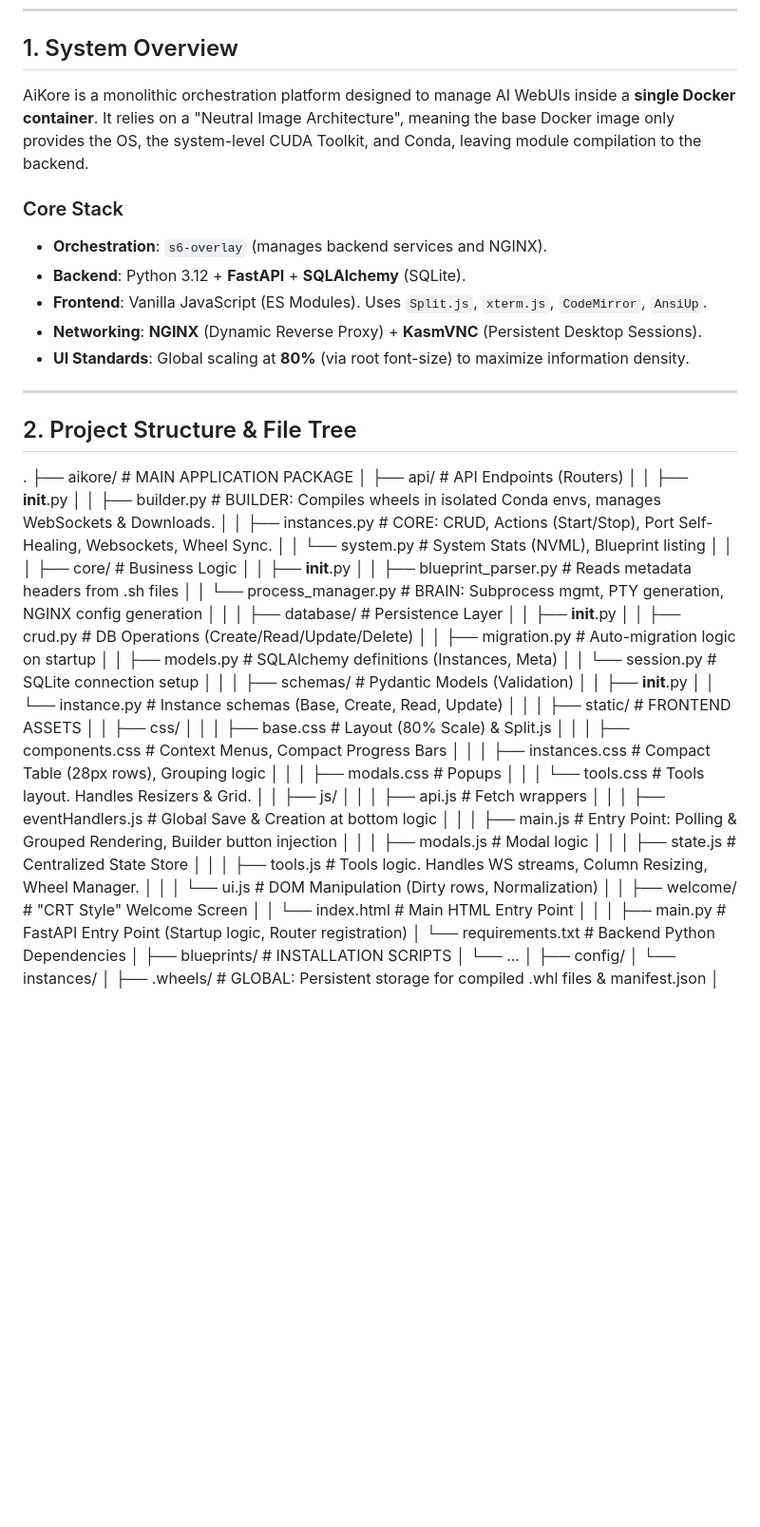
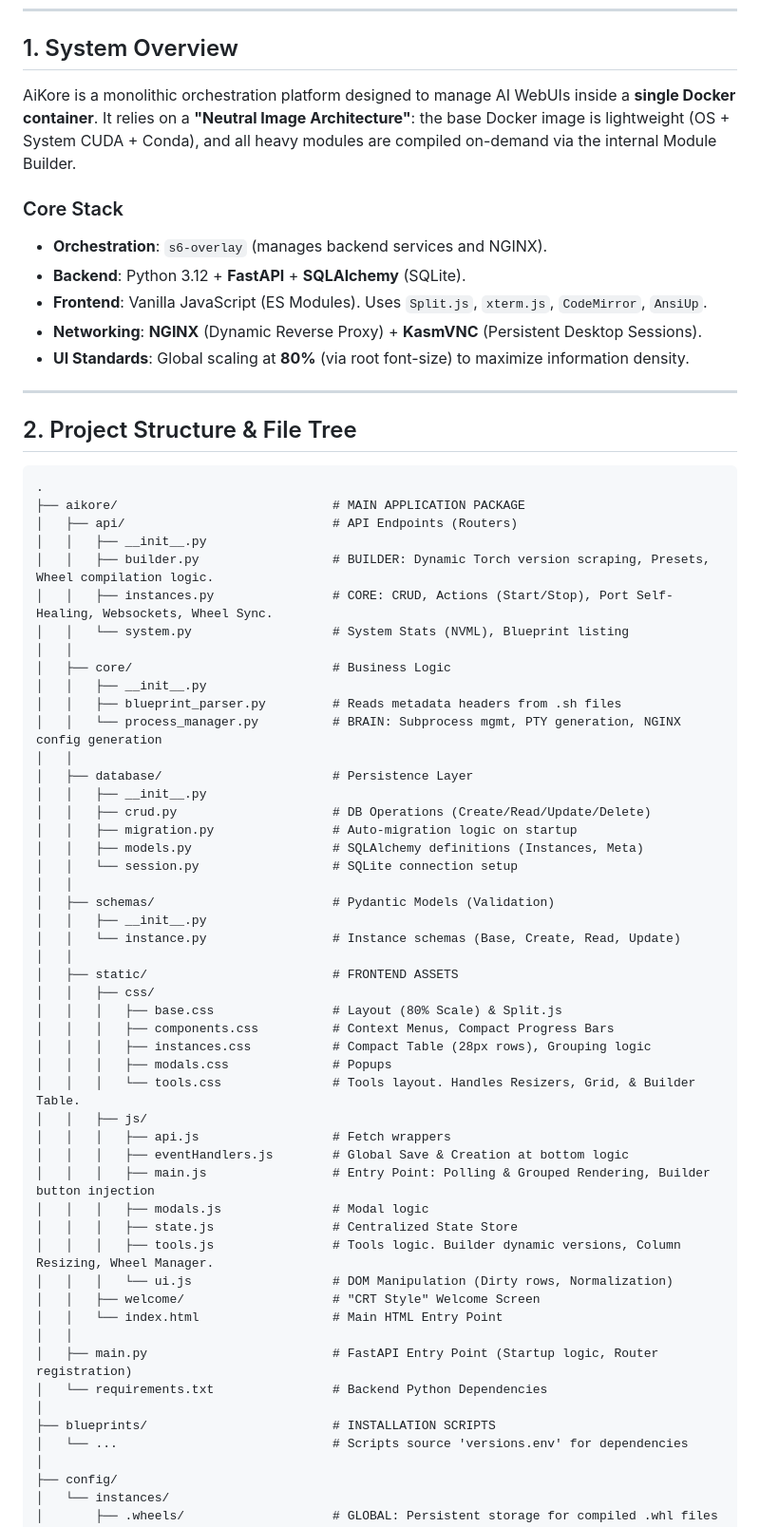
Before and after one commit to grokuku/AiKore, a Markdown page: context.md, the part around one of its changes. Shown at 95% size. Drawn GitHub-style; blank space fills up the shorter version.

````diff
--- a/context.md
+++ b/context.md
@@ -18,7 +18,8 @@ When the user requests a "context update" or when a major feature is implemented
 
 ## 1. System Overview
 
-AiKore is a monolithic orchestration platform designed to manage AI WebUIs inside a **single Docker container**. It relies on a "Neutral Image Architecture", meaning the base Docker image only provides the OS, the system-level CUDA Toolkit, and Conda, leaving module compilation to the backend.
+AiKore is a monolithic orchestration platform designed to manage AI WebUIs inside a **single Docker container**.
+It relies on a **"Neutral Image Architecture"**: the base Docker image is lightweight (OS + System CUDA + Conda), and all heavy modules are compiled on-demand via the internal Module Builder.
 
 ### Core Stack
 *   **Orchestration**: `s6-overlay` (manages backend services and NGINX).
@@ -31,11 +32,12 @@ AiKore is a monolithic orchestration platform designed to manage AI WebUIs insid
 
 ## 2. Project Structure & File Tree
 
+```text
 .
 ├── aikore/                             # MAIN APPLICATION PACKAGE
 │   ├── api/                            # API Endpoints (Routers)
 │   │   ├── __init__.py
-│   │   ├── builder.py                  # BUILDER: Compiles wheels in isolated Conda envs, manages WebSockets & Downloads.
+│   │   ├── builder.py                  # BUILDER: Dynamic Torch version scraping, Presets, Wheel compilation logic.
 │   │   ├── instances.py                # CORE: CRUD, Actions (Start/Stop), Port Self-Healing, Websockets, Wheel Sync.
 │   │   └── system.py                   # System Stats (NVML), Blueprint listing
 │   │
@@ -61,14 +63,14 @@ AiKore is a monolithic orchestration platform designed to manage AI WebUIs insid
 │   │   │   ├── components.css          # Context Menus, Compact Progress Bars
 │   │   │   ├── instances.css           # Compact Table (28px rows), Grouping logic
 │   │   │   ├── modals.css              # Popups
-│   │   │   └── tools.css               # Tools layout. Handles Resizers & Grid.
+│   │   │   └── tools.css               # Tools layout. Handles Resizers, Grid, & Builder Table.
 │   │   ├── js/
 │   │   │   ├── api.js                  # Fetch wrappers
 │   │   │   ├── eventHandlers.js        # Global Save & Creation at bottom logic
 │   │   │   ├── main.js                 # Entry Point: Polling & Grouped Rendering, Builder button injection
 │   │   │   ├── modals.js               # Modal logic
 │   │   │   ├── state.js                # Centralized State Store
-│   │   │   ├── tools.js                # Tools logic. Handles WS streams, Column Resizing, Wheel Manager.
+│   │   │   ├── tools.js                # Tools logic. Builder dynamic versions, Column Resizing, Wheel Manager.
 │   │   │   └── ui.js                   # DOM Manipulation (Dirty rows, Normalization)
 │   │   ├── welcome/                    # "CRT Style" Welcome Screen
 │   │   └── index.html                  # Main HTML Entry Point
@@ -77,7 +79,7 @@ AiKore is a monolithic orchestration platform designed to manage AI WebUIs insid
 │   └── requirements.txt                # Backend Python Dependencies
 │
 ├── blueprints/                         # INSTALLATION SCRIPTS
-│   └── ...
+│   └── ...                             # Scripts source 'versions.env' for dependencies
 │
 ├── config/
 │   └── instances/
````
Also changed, not shown: other parts of context.md (+20 -15 lines).
